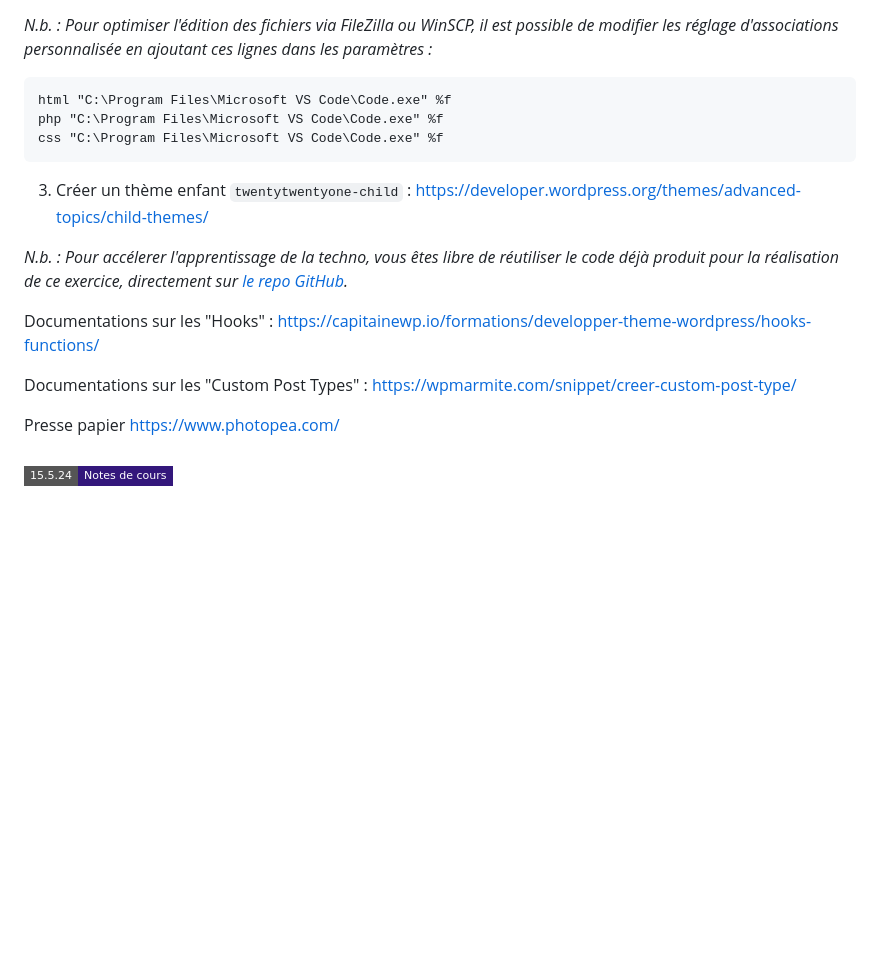
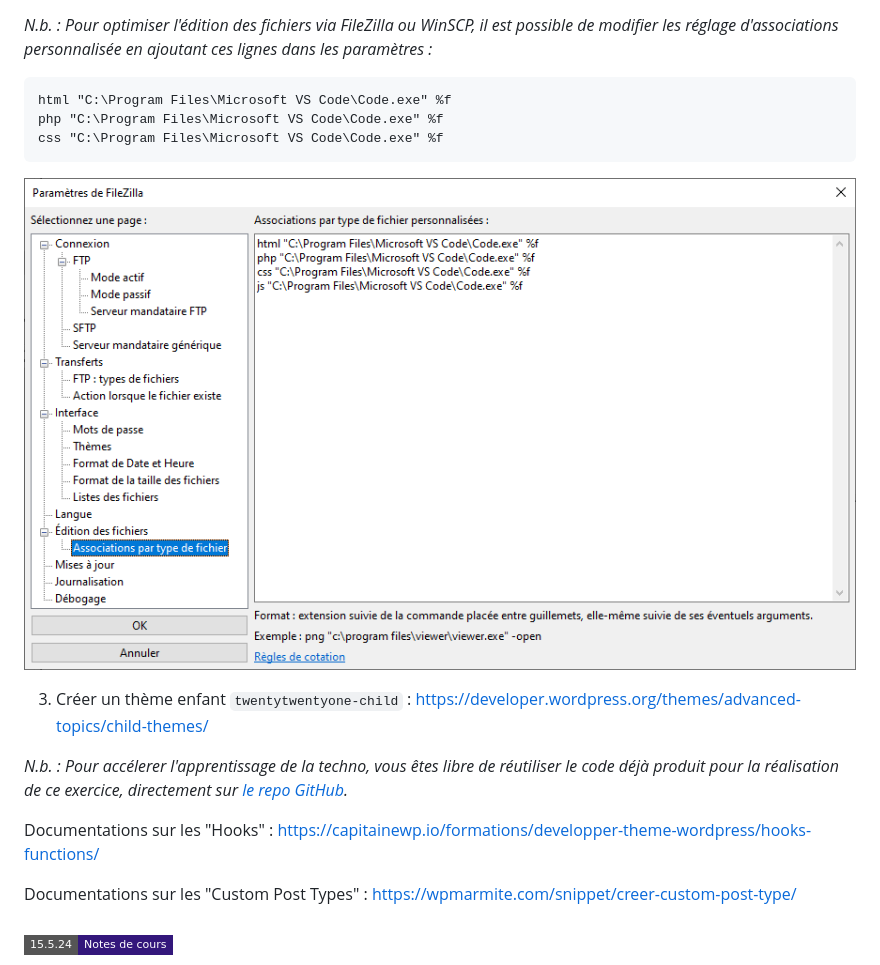
Before and after one commit to FlorianJourde/IUT-2-Wordpress-TD, a Markdown page: README.md, the part around the change printed below. Rendered like a GitHub page; pictures changed too: images/filezilla-defaut.png (added); badges without logos; blank space fills up the shorter version.

````diff
--- a/README.md
+++ b/README.md
@@ -347,6 +347,8 @@ php "C:\Program Files\Microsoft VS Code\Code.exe" %f
 css "C:\Program Files\Microsoft VS Code\Code.exe" %f
 ```
 
+![ACF Screenshot](images/filezilla-defaut.png)
+
 3. Créer un thème enfant `twentytwentyone-child` : https://developer.wordpress.org/themes/advanced-topics/child-themes/
 
 *N.b. : Pour accélerer l'apprentissage de la techno, vous êtes libre de réutiliser le code déjà produit pour la réalisation de ce exercice, directement sur [le repo GitHub](https://github.com/FlorianJourde/IUT-3-Wordpress-Centre-auto-87/tree/main/wp-content/themes/tewntytwentyone-child).*
@@ -355,8 +357,5 @@ Documentations sur les "Hooks" : https://capitainewp.io/formations/developper-th
 
 Documentations sur les "Custom Post Types" : https://wpmarmite.com/snippet/creer-custom-post-type/
 
-Presse papier
-https://www.photopea.com/
-
 ### ![Notes de cours](https://img.shields.io/badge/15.5.24-Notes_de_cours-33177b?style=flat-square)
 
````
Also changed, not shown: other parts of README.md (+72 -1 lines), images/child-theme.png (added), images/presse-papier.png (added).
